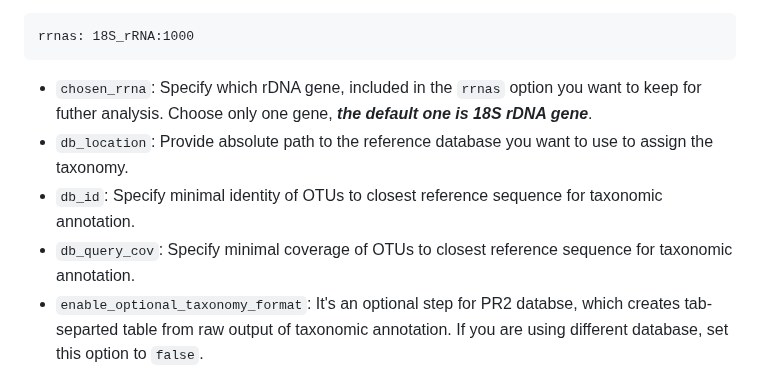
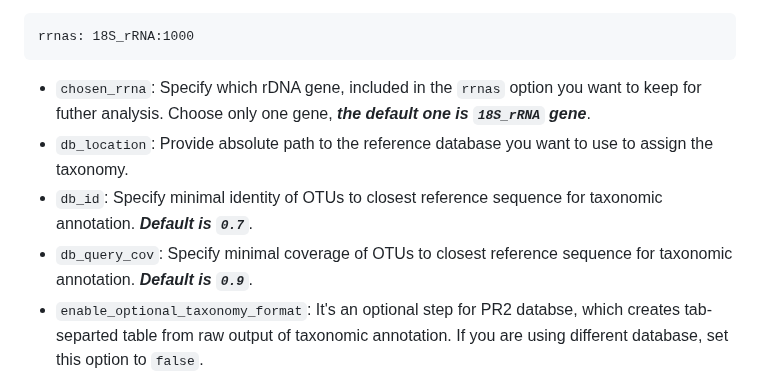
Before and after one commit to ibe-uw/BaNaNA, a Markdown page: README.md, the part around the change. Drawn GitHub-style.

````diff
--- a/README.md
+++ b/README.md
@@ -86,10 +86,10 @@ And if you amplicon contains only 18S rDNA gene, this option should look like th
 rrnas: 18S_rRNA:1000
 ```
 
-* `chosen_rrna`: Specify which rDNA gene, included in the `rrnas` option you want to keep for futher analysis. Choose only one gene, ***the default one is 18S rDNA gene***.
+* `chosen_rrna`: Specify which rDNA gene, included in the `rrnas` option you want to keep for futher analysis. Choose only one gene, ***the default one is `18S_rRNA` gene***.
 * `db_location`: Provide absolute path to the reference database you want to use to assign the taxonomy.
-* `db_id`: Specify minimal identity of OTUs to closest reference sequence for taxonomic annotation.
-* `db_query_cov`: Specify minimal coverage of OTUs to closest reference sequence for taxonomic annotation.
+* `db_id`: Specify minimal identity of OTUs to closest reference sequence for taxonomic annotation. ***Default is `0.7`***.
+* `db_query_cov`: Specify minimal coverage of OTUs to closest reference sequence for taxonomic annotation. ***Default is `0.9`***.
 * `enable_optional_taxonomy_format`: It's an optional step for PR2 databse, which creates tab-separted table from raw output of taxonomic annotation. If you are using different database, set this option to `false`.
 
 Other options are optional to modify.
````
